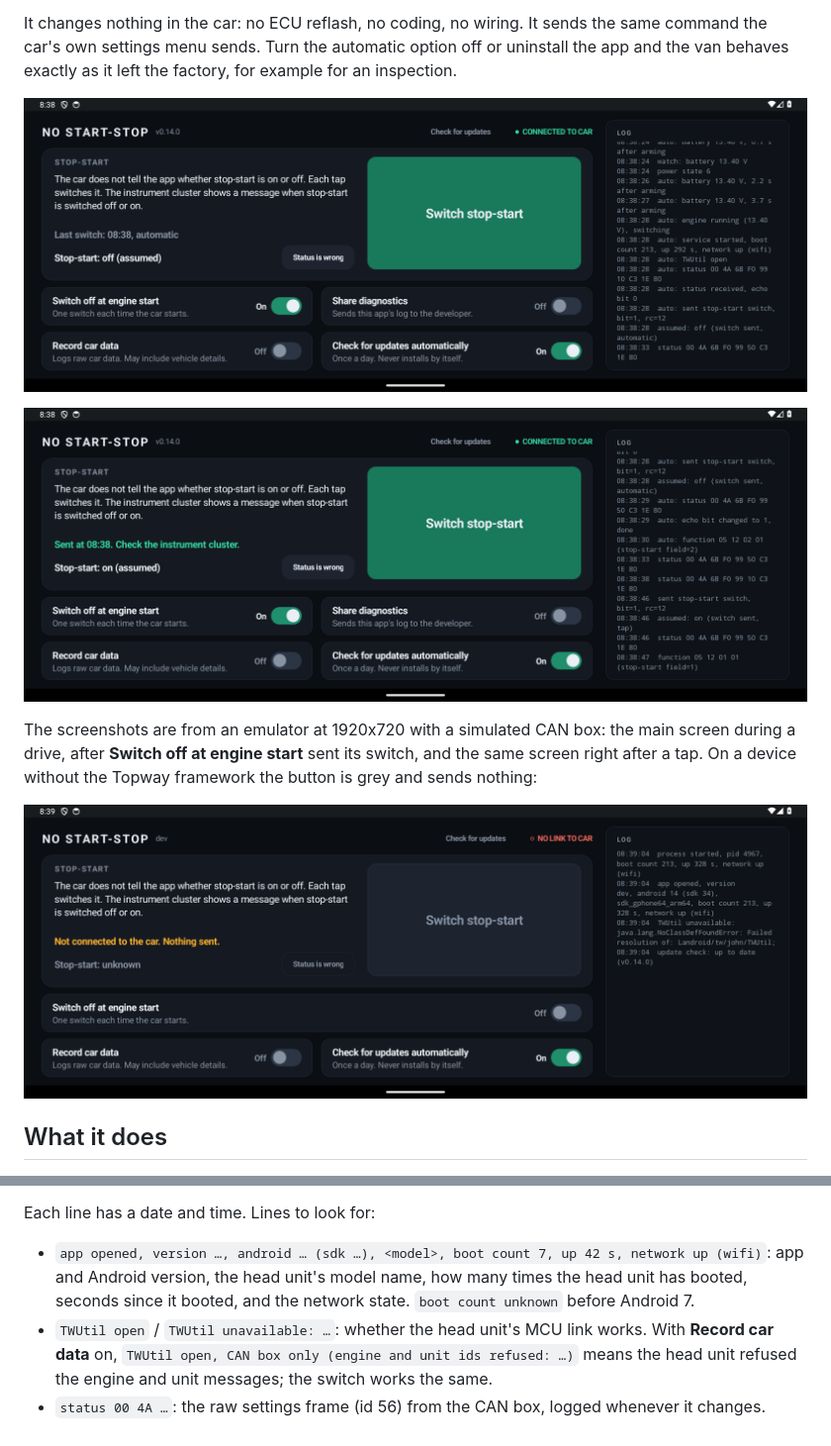
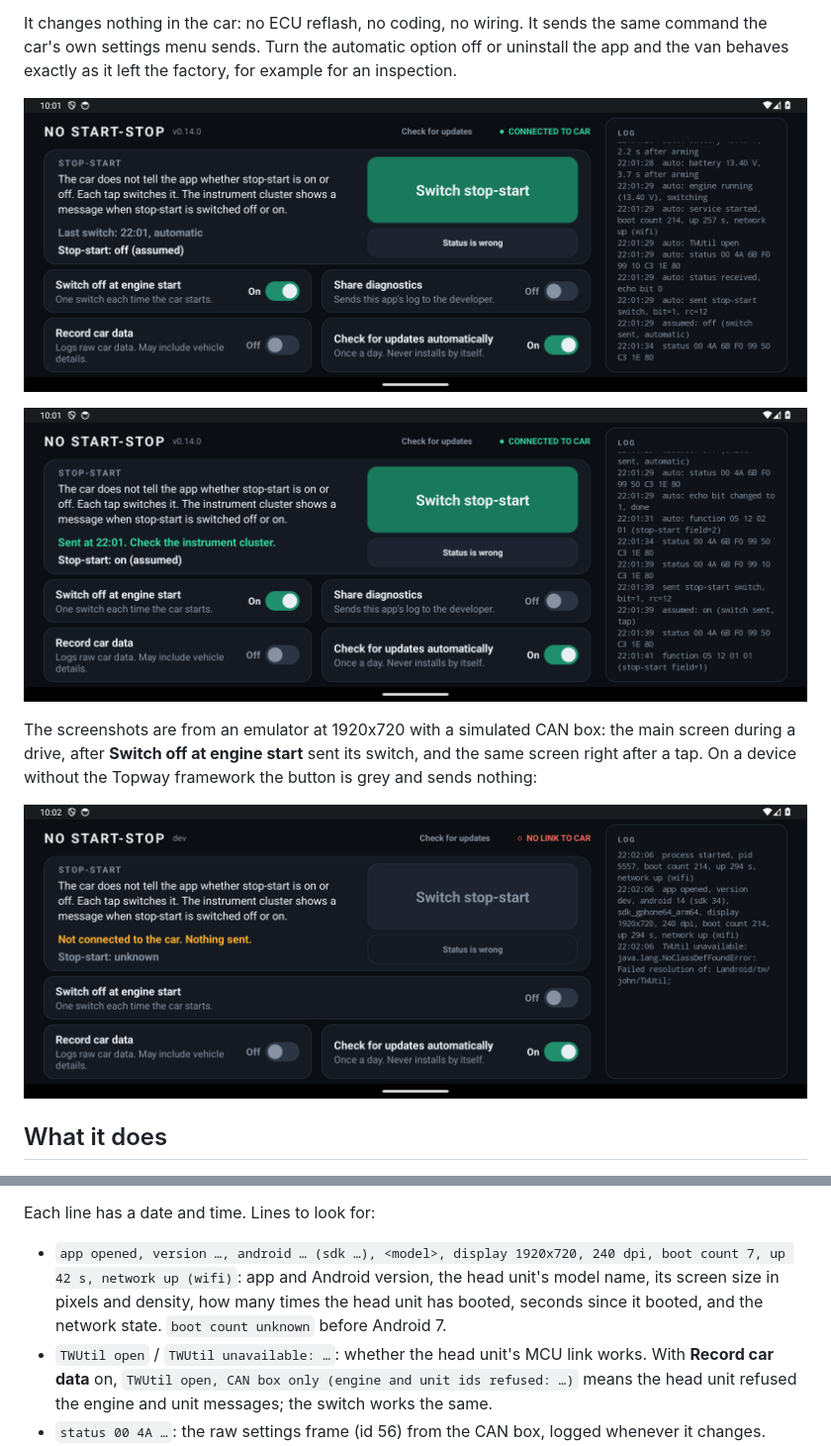
Before and after one commit to lleirborras/android-start-stop, a Markdown page: README.md, 2 parts joined by grey strips. Shown at 99% size. Rendered like a GitHub page; pictures changed too: docs/main.png, docs/sent.png, docs/unreachable.png.

Commit message:
Retake the screenshots at 240 dpi with the fixed layout
Co-Authored-By: Claude Opus 5.5 <noreply@anthropic.com>

```diff
--- a/README.md
+++ b/README.md
@@ -167,7 +167,7 @@ To copy it without adb:
 
 Each line has a date and time. Lines to look for:
 
-- `app opened, version …, android … (sdk …), <model>, boot count 7, up 42 s, network up (wifi)`: app and Android version, the head unit's model name, how many times the head unit has booted, seconds since it booted, and the network state. `boot count unknown` before Android 7.
+- `app opened, version …, android … (sdk …), <model>, display 1920x720, 240 dpi, boot count 7, up 42 s, network up (wifi)`: app and Android version, the head unit's model name, its screen size in pixels and density, how many times the head unit has booted, seconds since it booted, and the network state. `boot count unknown` before Android 7.
 - `TWUtil open` / `TWUtil unavailable: …`: whether the head unit's MCU link works. With **Record car data** on, `TWUtil open, CAN box only (engine and unit ids refused: …)` means the head unit refused the engine and unit messages; the switch works the same.
 - `status 00 4A …`: the raw settings frame (id 56) from the CAN box, logged whenever it changes.
 - `function 05 12 02 01 (stop-start field=2)`: the CAN box function frame (id 57), asked for after the first status frame when the link opens and 1.5 and 5 seconds after each switch, logged when it changes since the app started (at most 40 lines each time the app connects). The field is a candidate for the real stop-start state (1 on, 2 off, 0 not reported); it is not verified and the app does not use it.
```
